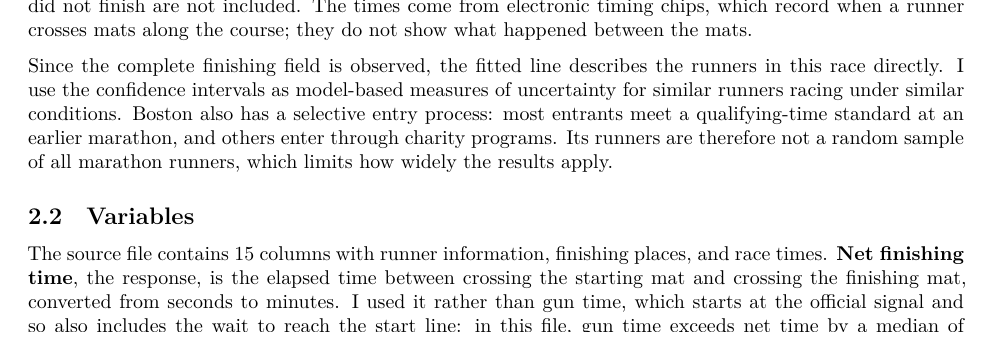
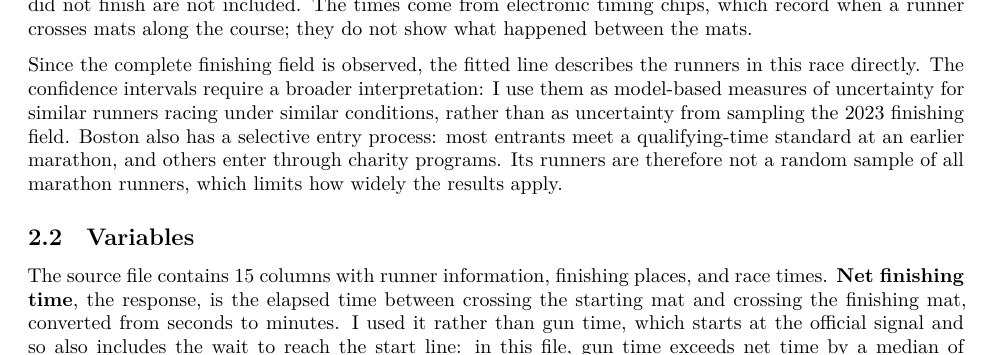
Before and after one commit to pujithabobbili/simple-regression-project, a Quarto document (report/paper.qmd): part of page 2 of 7, cut so that both start at the same text. Rendered offline with R 4.5, knitr and Pandoc in place of Quarto, then LaTeX, with nearby package versions; some code elsewhere in the file could not run offline.

Commit message:
Restore the full explanation of what the intervals mean for a complete field

```diff
--- a/report/paper.qmd
+++ b/report/paper.qmd
@@ -186,8 +186,10 @@ runner crosses mats along the course; they do not show what happened between
 the mats.
 
 Since the complete finishing field is observed, the fitted line describes the
-runners in this race directly. I use the confidence intervals as model-based
-measures of uncertainty for similar runners racing under similar conditions.
+runners in this race directly. The confidence intervals require a broader
+interpretation: I use them as model-based measures of uncertainty for similar
+runners racing under similar conditions, rather than as uncertainty from
+sampling the 2023 finishing field.
 Boston also has a selective entry process: most entrants meet a qualifying-time
 standard at an earlier marathon, and others enter through charity programs. Its
 runners are therefore not a random sample of all marathon runners, which limits
```
